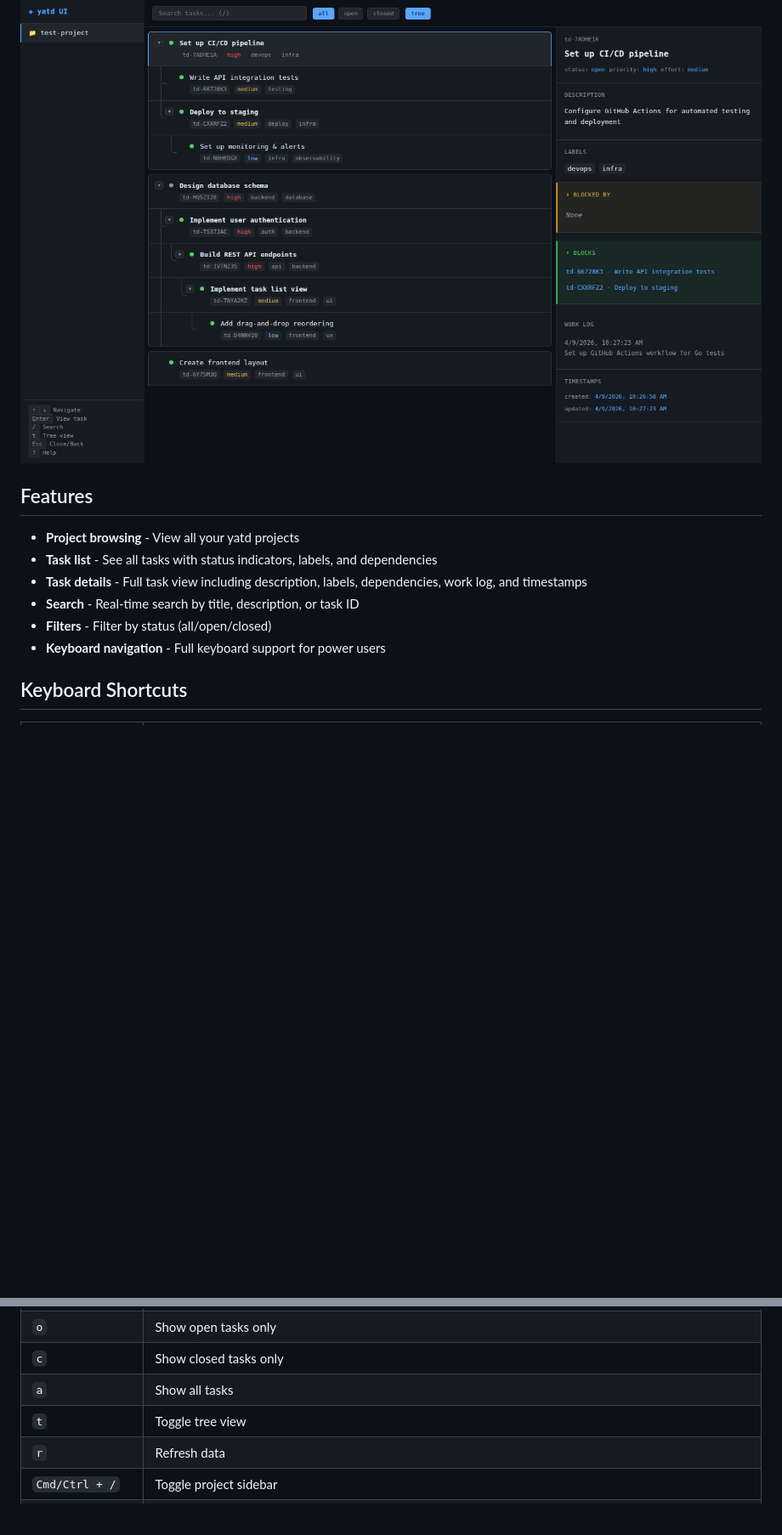
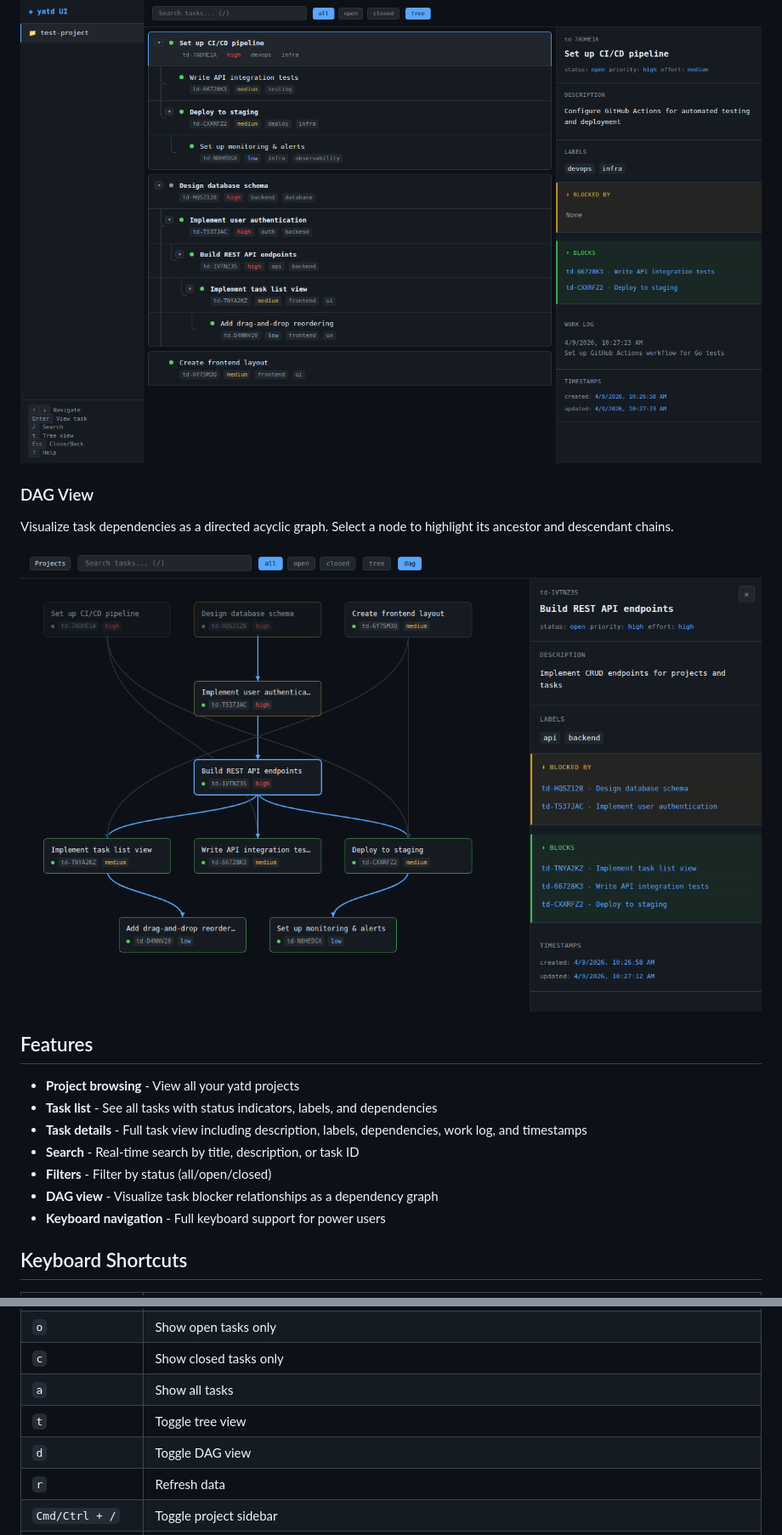
Before and after one commit to kaantiny/yatd-ui, a Markdown page: README.md, 2 parts joined by grey strips. Shown: that part at 85% size. Rendered like a GitHub page; pictures changed too: screenshot-dag.png (added); blank space fills up the shorter version.

Commit message:
Add DAG view screenshot to README and document 'd' shortcut

```diff
--- a/README.md
+++ b/README.md
@@ -3,6 +3,12 @@
 A minimal, fast, TUI-inspired web interface for [yatd](https://github.com/kaantiny/yatd) - the CLI todo manager.
 
 ![yatd UI screenshot](screenshot.png)
+
+### DAG View
+
+Visualize task dependencies as a directed acyclic graph. Select a node to highlight its ancestor and descendant chains.
+
+![yatd UI DAG view](screenshot-dag.png)
 
 ## Features
 
@@ -11,6 +17,7 @@ A minimal, fast, TUI-inspired web interface for [yatd](https://github.com/kaanti
 - **Task details** - Full task view including description, labels, dependencies, work log, and timestamps
 - **Search** - Real-time search by title, description, or task ID
 - **Filters** - Filter by status (all/open/closed)
+- **DAG view** - Visualize task blocker relationships as a dependency graph
 - **Keyboard navigation** - Full keyboard support for power users
 
 ## Keyboard Shortcuts
@@ -28,6 +35,7 @@ A minimal, fast, TUI-inspired web interface for [yatd](https://github.com/kaanti
 | `c` | Show closed tasks only |
 | `a` | Show all tasks |
 | `t` | Toggle tree view |
+| `d` | Toggle DAG view |
 | `r` | Refresh data |
 | `Cmd/Ctrl + /` | Toggle project sidebar |
 | `?` | Toggle help |
```
